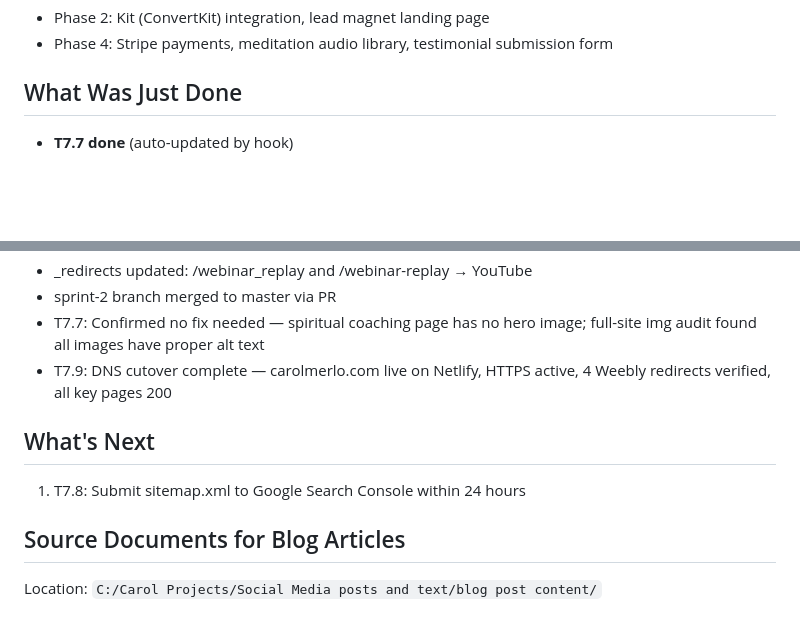
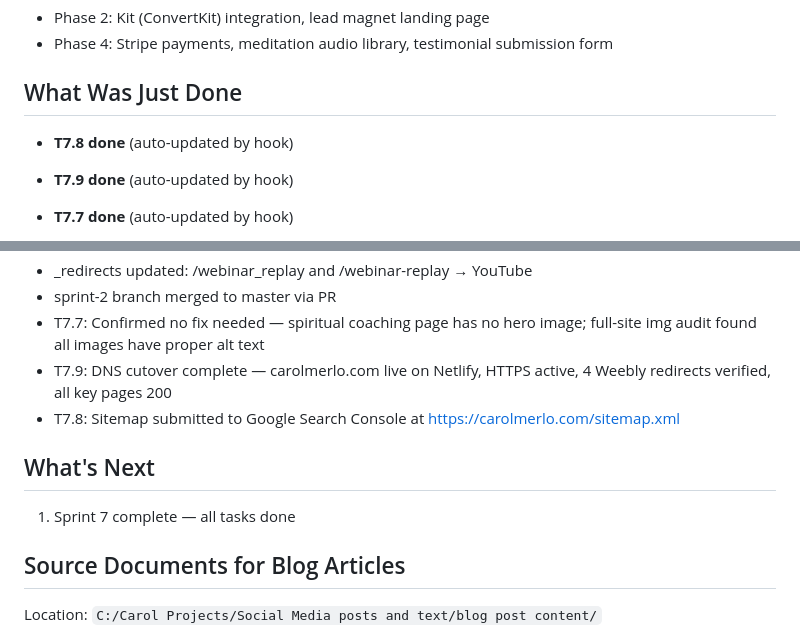
Before and after one commit to CarolMerlo/carolmerlo-website, a Markdown page: .paircoder/context/state.md, 2 parts joined by grey strips. Rendered like a GitHub page; blank space fills up the shorter version.

Commit message:
Sprint 7 complete: T7.8 sitemap submitted, T7.9 DNS live
All Sprint 7 tasks done. carolmerlo.com live on Netlify.
Sitemap submitted to Google Search Console.

Co-Authored-By: Claude Sonnet 4.6 <noreply@anthropic.com>

```diff
--- a/.paircoder/context/state.md
+++ b/.paircoder/context/state.md
@@ -78,6 +78,10 @@ Sprint 7: SEO remediation and launch readiness. P0 tasks (T7.1, T7.2) must compl
 
 ## What Was Just Done
 
+- **T7.8 done** (auto-updated by hook)
+
+- **T7.9 done** (auto-updated by hook)
+
 - **T7.7 done** (auto-updated by hook)
 
 - **T7.6 done** — Added BlogPosting schema to all 8 blog article pages. Schema inserted after `og:type` meta tag, before CSS links. Values pulled verbatim from each page's existing meta/canonical tags. `datePublished: "2026-04-12"` on all articles.
@@ -156,11 +160,12 @@ Sprint 7: SEO remediation and launch readiness. P0 tasks (T7.1, T7.2) must compl
 - sprint-2 branch merged to master via PR
 - T7.7: Confirmed no fix needed — spiritual coaching page has no hero image; full-site img audit found all images have proper alt text
 - T7.9: DNS cutover complete — carolmerlo.com live on Netlify, HTTPS active, 4 Weebly redirects verified, all key pages 200
+- T7.8: Sitemap submitted to Google Search Console at https://carolmerlo.com/sitemap.xml
 
 
 ## What's Next
 
-1. T7.8: Submit sitemap.xml to Google Search Console within 24 hours
+1. Sprint 7 complete — all tasks done
 
 
 ## Source Documents for Blog Articles
```
